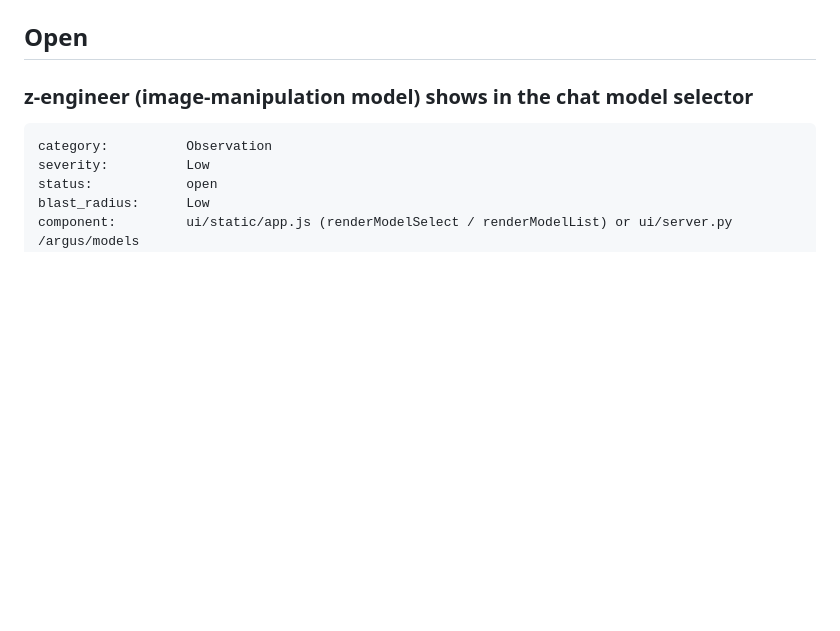
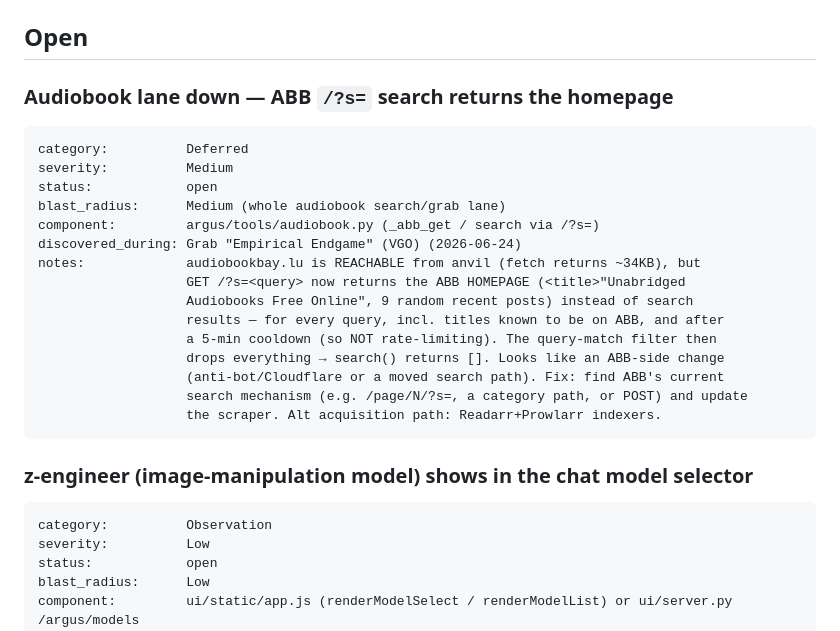
Before and after one commit to esp32guy999/Argus-gk, a Markdown page: docs/ISSUES.md, the part around the change. Drawn GitHub-style; blank space fills up the shorter version.

Commit message:
docs: ISSUES backlog + 2026-06-24 session handoff
Co-Authored-By: Claude Opus 4.8 <noreply@anthropic.com>

````diff
--- a/docs/ISSUES.md
+++ b/docs/ISSUES.md
@@ -7,6 +7,26 @@ task/milestone boundaries, ordered by Severity → Blast Radius → Dependency I
 Expected Value.
 
 ## Open
+
+### Audiobook lane down — ABB `/?s=` search returns the homepage
+```
+category:          Deferred
+severity:          Medium
+status:            open
+blast_radius:      Medium (whole audiobook search/grab lane)
+component:         argus/tools/audiobook.py (_abb_get / search via /?s=)
+discovered_during: Grab "Empirical Endgame" (VGO) (2026-06-24)
+notes:             audiobookbay.lu is REACHABLE from anvil (fetch returns ~34KB), but
+                   GET /?s=<query> now returns the ABB HOMEPAGE (<title>"Unabridged
+                   Audiobooks Free Online", 9 random recent posts) instead of search
+                   results — for every query, incl. titles known to be on ABB, and after
+                   a 5-min cooldown (so NOT rate-limiting). The query-match filter then
+                   drops everything → search() returns []. Looks like an ABB-side change
+                   (anti-bot/Cloudflare or a moved search path). Fix: find ABB's current
+                   search mechanism (e.g. /page/N/?s=, a category path, or POST) and update
+                   the scraper. Alt acquisition path: Readarr+Prowlarr indexers.
+```
+
 
 ### z-engineer (image-manipulation model) shows in the chat model selector
 ```
````
Also changed, not shown: docs/session-2026-06-24.md (added, +78 -0 lines).
